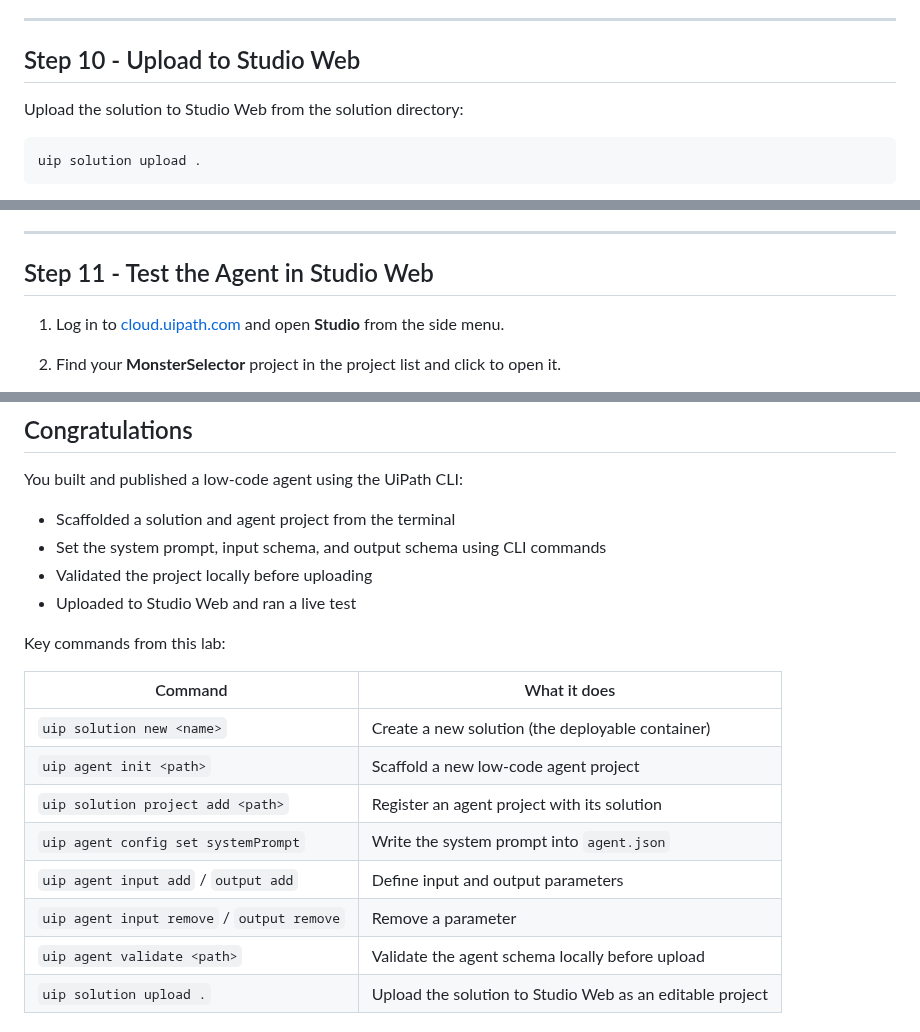
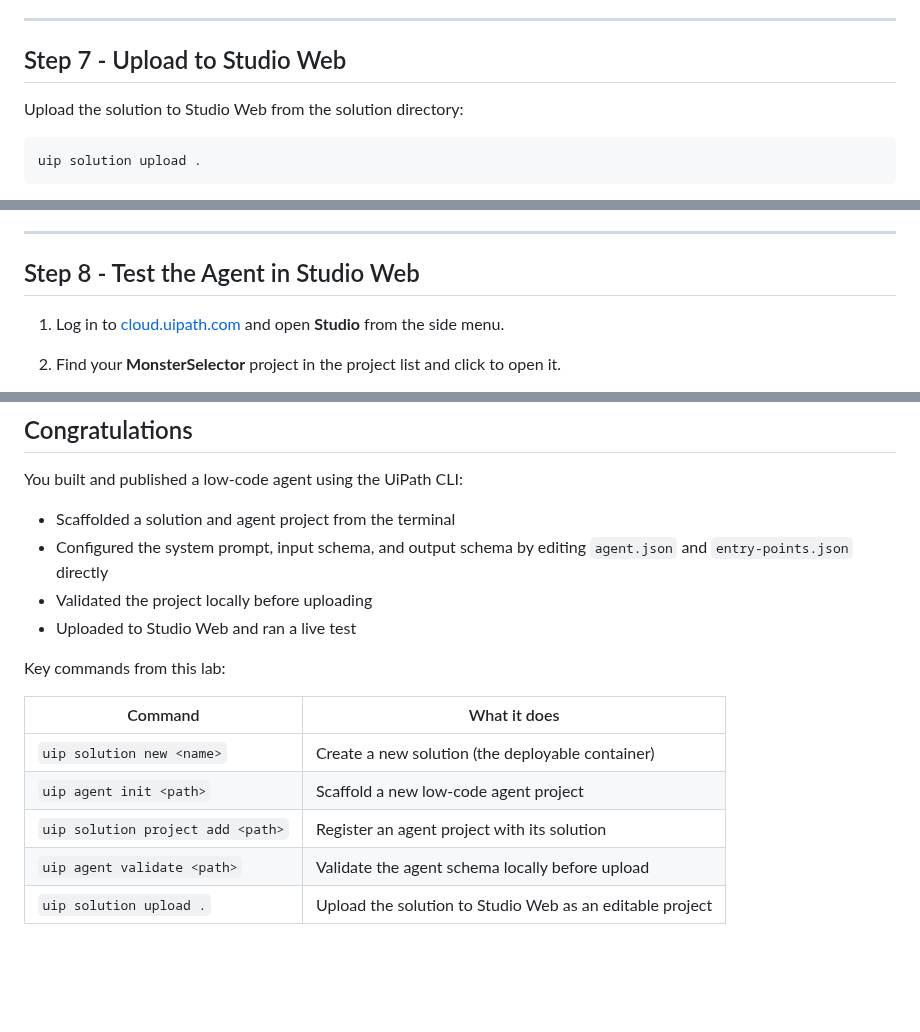
Before and after one commit to cliff-simpkins/UiPath-Workshops, a Markdown page: Getting-Started-With-CLI-and-Agents/Getting-Started-With-CLI-and-Agents.md, 3 parts joined by grey strips. GitHub-like rendering; blank space fills up the shorter version.

```diff
--- a/Getting-Started-With-CLI-and-Agents/Getting-Started-With-CLI-and-Agents.md
+++ b/Getting-Started-With-CLI-and-Agents/Getting-Started-With-CLI-and-Agents.md
@@ -276,7 +281,7 @@ If validation fails, re-check that you applied the `content` fix in Step 8 and t
 
 * * *
 
-## Step 10 - Upload to Studio Web
+## Step 7 - Upload to Studio Web
 
 Upload the solution to Studio Web from the solution directory:
 
@@ -292,7 +297,7 @@ A successful upload returns `"Status": "Uploaded successfully"` along with a `So
 
 * * *
 
-## Step 11 - Test the Agent in Studio Web
+## Step 8 - Test the Agent in Studio Web
 
 1. Log in to [cloud.uipath.com](https://cloud.uipath.com) and open **Studio** from the side menu.
 
@@ -342,7 +351,7 @@ Try these additional inputs:
 You built and published a low-code agent using the UiPath CLI:
 
 - Scaffolded a solution and agent project from the terminal
-- Set the system prompt, input schema, and output schema using CLI commands
+- Configured the system prompt, input schema, and output schema by editing `agent.json` and `entry-points.json` directly
 - Validated the project locally before uploading
 - Uploaded to Studio Web and ran a live test
 
@@ -353,9 +362,6 @@ Key commands from this lab:
 | `uip solution new <name>` | Create a new solution (the deployable container) |
 | `uip agent init <path>` | Scaffold a new low-code agent project |
 | `uip solution project add <path>` | Register an agent project with its solution |
-| `uip agent config set systemPrompt` | Write the system prompt into `agent.json` |
-| `uip agent input add` / `output add` | Define input and output parameters |
-| `uip agent input remove` / `output remove` | Remove a parameter |
 | `uip agent validate <path>` | Validate the agent schema locally before upload |
 | `uip solution upload .` | Upload the solution to Studio Web as an editable project |
 
```
Also changed, not shown: other parts of Getting-Started-With-CLI-and-Agents/Getting-Started-With-CLI-and-Agents.md (+126 -117 lines), Getting-Started-With-CLI-and-Agents/images/CLI_Agents-Step-08a.png (renamed from Getting-Started-With-CLI-and-Agents/images/CLI_Agents-Step-10a.png), Getting-Started-With-CLI-and-Agents/images/CLI_Agents-Step-08b.png (renamed from Getting-Started-With-CLI-and-Agents/images/CLI_Agents-Step-10b.png).
